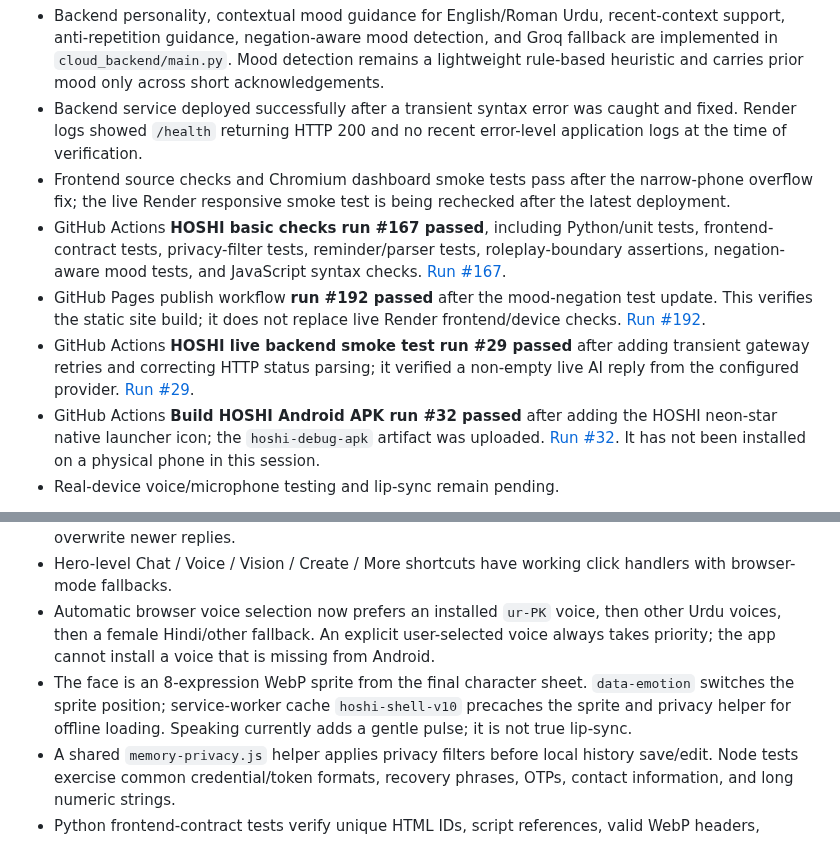
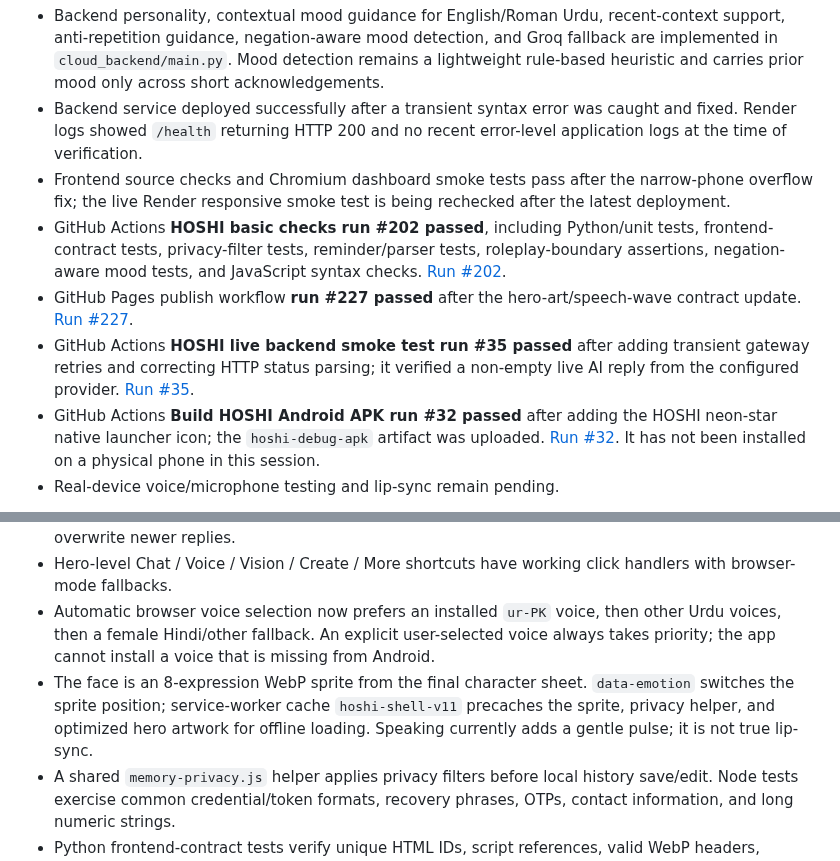
Before and after one commit to shani001223-droid/Jarws-ai-, a Markdown page: README.md, 2 parts joined by grey strips. Rendered like a GitHub page.

Commit message:
Document latest HOSHI hero art and passing verification

```diff
--- a/README.md
+++ b/README.md
@@ -43,9 +43,9 @@ A mobile-first HOSHI AI companion for Android, using a hosted backend and a resp
 - Backend personality, contextual mood guidance for English/Roman Urdu, recent-context support, anti-repetition guidance, negation-aware mood detection, and Groq fallback are implemented in `cloud_backend/main.py`. Mood detection remains a lightweight rule-based heuristic and carries prior mood only across short acknowledgements.
 - Backend service deployed successfully after a transient syntax error was caught and fixed. Render logs showed `/health` returning HTTP 200 and no recent error-level application logs at the time of verification.
 - Frontend source checks and Chromium dashboard smoke tests pass after the narrow-phone overflow fix; the live Render responsive smoke test is being rechecked after the latest deployment.
-- GitHub Actions **HOSHI basic checks run #167 passed**, including Python/unit tests, frontend-contract tests, privacy-filter tests, reminder/parser tests, roleplay-boundary assertions, negation-aware mood tests, and JavaScript syntax checks. [Run #167](https://github.com/shani001223-droid/Jarws-ai-/actions/runs/40235947933).
-- GitHub Pages publish workflow **run #192 passed** after the mood-negation test update. This verifies the static site build; it does not replace live Render frontend/device checks. [Run #192](https://github.com/shani001223-droid/Jarws-ai-/actions/runs/40235947839).
-- GitHub Actions **HOSHI live backend smoke test run #29 passed** after adding transient gateway retries and correcting HTTP status parsing; it verified a non-empty live AI reply from the configured provider. [Run #29](https://github.com/shani001223-droid/Jarws-ai-/actions/runs/40236085531).
+- GitHub Actions **HOSHI basic checks run #202 passed**, including Python/unit tests, frontend-contract tests, privacy-filter tests, reminder/parser tests, roleplay-boundary assertions, negation-aware mood tests, and JavaScript syntax checks. [Run #202](https://github.com/shani001223-droid/Jarws-ai-/actions/runs/40237303519).
+- GitHub Pages publish workflow **run #227 passed** after the hero-art/speech-wave contract update. [Run #227](https://github.com/shani001223-droid/Jarws-ai-/actions/runs/40237303752).
+- GitHub Actions **HOSHI live backend smoke test run #35 passed** after adding transient gateway retries and correcting HTTP status parsing; it verified a non-empty live AI reply from the configured provider. [Run #35](https://github.com/shani001223-droid/Jarws-ai-/actions/runs/40237196850).
 - GitHub Actions **Build HOSHI Android APK run #32 passed** after adding the HOSHI neon-star native launcher icon; the `hoshi-debug-apk` artifact was uploaded. [Run #32](https://github.com/shani001223-droid/Jarws-ai-/actions/runs/40237013290). It has not been installed on a physical phone in this session.
 - Real-device voice/microphone testing and lip-sync remain pending.
 
@@ -61,7 +61,7 @@ A mobile-first HOSHI AI companion for Android, using a hosted backend and a resp
 - Language selection, voice replies, wake-word toggle, personality, pitch, and rate persist locally across reloads. An explicitly selected browser/device voice is respected rather than always forcing native Android TTS. Overlapping cloud requests supersede prior requests so stale results do not overwrite newer replies.
 - Hero-level Chat / Voice / Vision / Create / More shortcuts have working click handlers with browser-mode fallbacks.
 - Automatic browser voice selection now prefers an installed `ur-PK` voice, then other Urdu voices, then a female Hindi/other fallback. An explicit user-selected voice always takes priority; the app cannot install a voice that is missing from Android.
-- The face is an 8-expression WebP sprite from the final character sheet. `data-emotion` switches the sprite position; service-worker cache `hoshi-shell-v10` precaches the sprite and privacy helper for offline loading. Speaking currently adds a gentle pulse; it is not true lip-sync.
+- The face is an 8-expression WebP sprite from the final character sheet. `data-emotion` switches the sprite position; service-worker cache `hoshi-shell-v11` precaches the sprite, privacy helper, and optimized hero artwork for offline loading. Speaking currently adds a gentle pulse; it is not true lip-sync.
 - A shared `memory-privacy.js` helper applies privacy filters before local history save/edit. Node tests exercise common credential/token formats, recovery phrases, OTPs, contact information, and long numeric strings.
 - Python frontend-contract tests verify unique HTML IDs, script references, valid WebP headers, emotion mappings, memory controls, cache contents, and actionable voice-error recovery paths.
 - Latest basic checks and the local Chromium dashboard smoke test passed: [HOSHI basic checks #193](https://github.com/shani001223-droid/Jarws-ai-/actions/runs/40237061426). [Android APK #32](https://github.com/shani001223-droid/Jarws-ai-/actions/runs/40237013290) passed with the new native HOSHI launcher icon. The live Render responsive check, full voice acceptance, and target-phone testing remain separate items.
```
